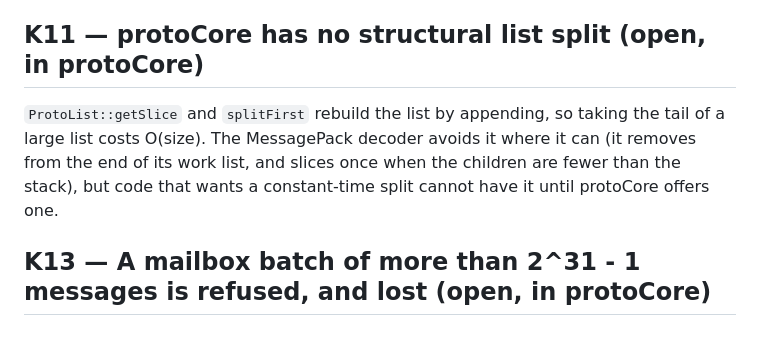
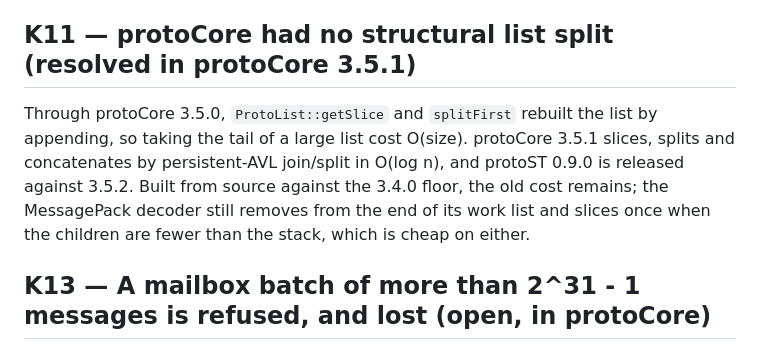
Before and after one commit to gamarino/protoST, a Markdown page: KNOWN_ISSUES.md, the part around the change. Rendered like a GitHub page.

Commit message:
KNOWN_ISSUES K11: resolved by protoCore 3.5.1's structural list operations
Co-Authored-By: Claude Opus 5.5 <noreply@anthropic.com>

```diff
--- a/KNOWN_ISSUES.md
+++ b/KNOWN_ISSUES.md
@@ -233,13 +233,15 @@ overflows the native stack.
   `struct`, CRC-32 and BLAKE2b bytes against CPython; no ProtoBase storage
   file has been read or written by protoST.
 
-## K11 — protoCore has no structural list split (open, in protoCore)
+## K11 — protoCore had no structural list split (resolved in protoCore 3.5.1)
 
-`ProtoList::getSlice` and `splitFirst` rebuild the list by appending, so
-taking the tail of a large list costs O(size). The MessagePack decoder avoids
-it where it can (it removes from the end of its work list, and slices once when
-the children are fewer than the stack), but code that wants a constant-time
-split cannot have it until protoCore offers one.
+Through protoCore 3.5.0, `ProtoList::getSlice` and `splitFirst` rebuilt the
+list by appending, so taking the tail of a large list cost O(size).
+protoCore 3.5.1 slices, splits and concatenates by persistent-AVL join/split
+in O(log n), and protoST 0.9.0 is released against 3.5.2. Built from source
+against the 3.4.0 floor, the old cost remains; the MessagePack decoder still
+removes from the end of its work list and slices once when the children are
+fewer than the stack, which is cheap on either.
 
 ## K13 — A mailbox batch of more than 2^31 - 1 messages is refused, and lost (open, in protoCore)
 
```
